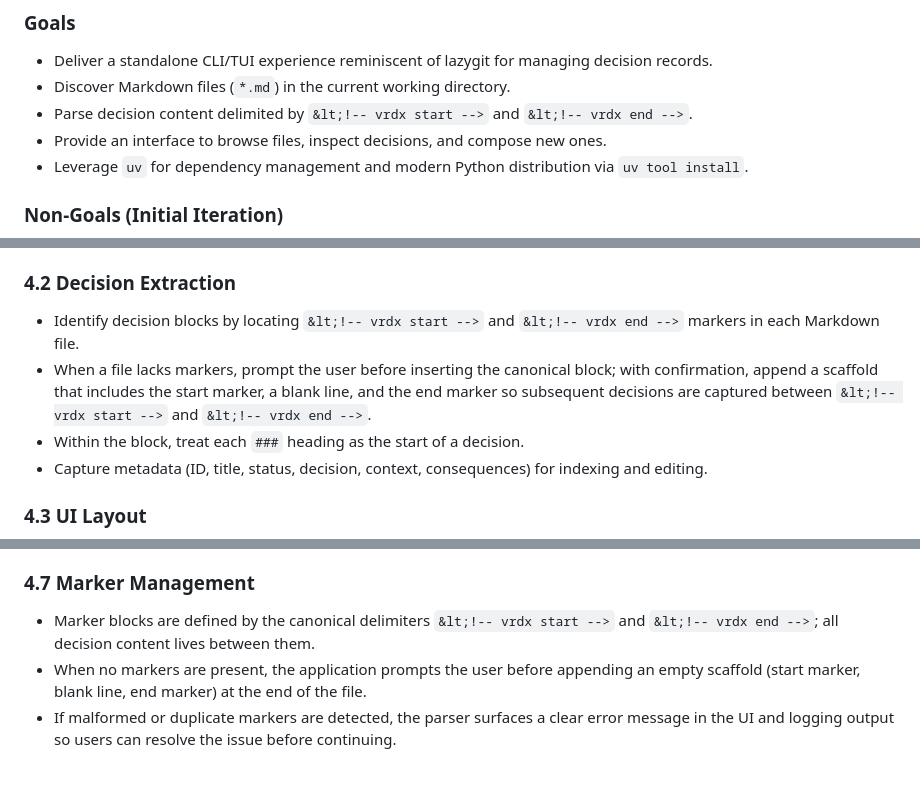
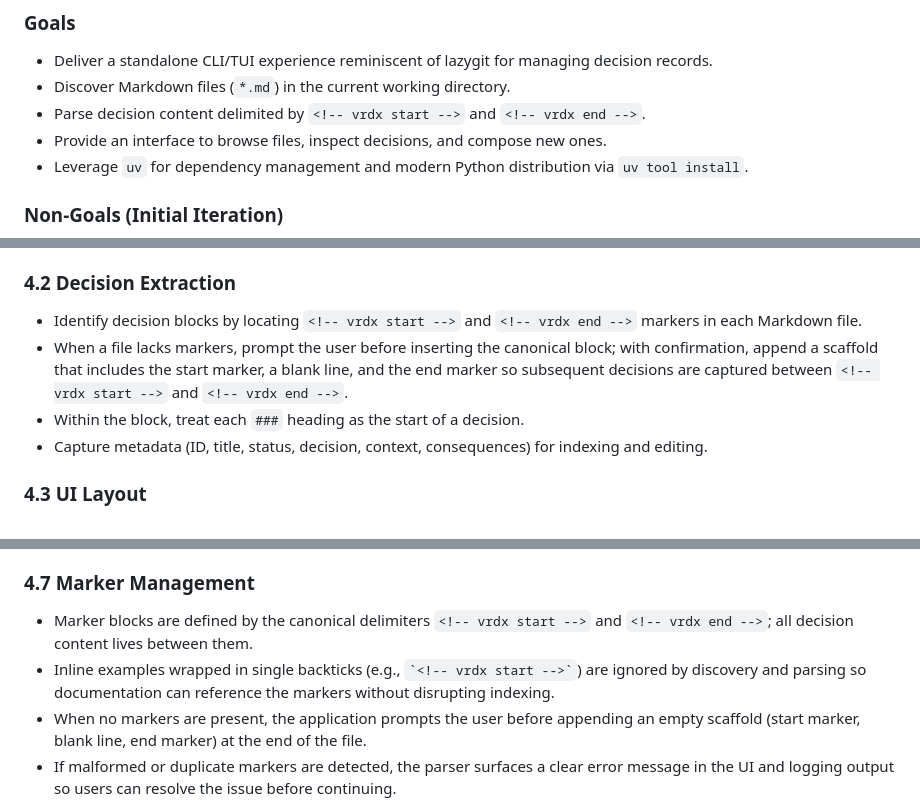
Before and after one commit to niklas-heer/vrdx, a Markdown page: docs/DESIGN.md, 3 parts joined by grey strips. Drawn GitHub-style; blank space fills up the shorter version.

```diff
--- a/docs/DESIGN.md
+++ b/docs/DESIGN.md
@@ -5,7 +5,7 @@
 ### Goals
 - Deliver a standalone CLI/TUI experience reminiscent of lazygit for managing decision records.
 - Discover Markdown files (`*.md`) in the current working directory.
-- Parse decision content delimited by `&lt;!-- vrdx start -->` and `&lt;!-- vrdx end -->`.
+- Parse decision content delimited by `<!-- vrdx start -->` and `<!-- vrdx end -->`.
 - Provide an interface to browse files, inspect decisions, and compose new ones.
 - Leverage `uv` for dependency management and modern Python distribution via `uv tool install`.
 
@@ -52,8 +52,8 @@
 - Filtering behavior can be customized via `DiscoveryConfig` in future iterations.
 
 ### 4.2 Decision Extraction
-- Identify decision blocks by locating `&lt;!-- vrdx start -->` and `&lt;!-- vrdx end -->` markers in each Markdown file.
-- When a file lacks markers, prompt the user before inserting the canonical block; with confirmation, append a scaffold that includes the start marker, a blank line, and the end marker so subsequent decisions are captured between `&lt;!-- vrdx start -->` and `&lt;!-- vrdx end -->`.
+- Identify decision blocks by locating `<!-- vrdx start -->` and `<!-- vrdx end -->` markers in each Markdown file.
+- When a file lacks markers, prompt the user before inserting the canonical block; with confirmation, append a scaffold that includes the start marker, a blank line, and the end marker so subsequent decisions are captured between `<!-- vrdx start -->` and `<!-- vrdx end -->`.
 - Within the block, treat each `###` heading as the start of a decision.
 - Capture metadata (ID, title, status, decision, context, consequences) for indexing and editing.
 
@@ -110,7 +110,8 @@
 - Maintain blank line separation for readability.
 
 ### 4.7 Marker Management
-- Marker blocks are defined by the canonical delimiters `&lt;!-- vrdx start -->` and `&lt;!-- vrdx end -->`; all decision content lives between them.
+- Marker blocks are defined by the canonical delimiters `<!-- vrdx start -->` and `<!-- vrdx end -->`; all decision content lives between them.
+- Inline examples wrapped in single backticks (e.g., `` `<!-- vrdx start -->` ``) are ignored by discovery and parsing so documentation can reference the markers without disrupting indexing.
 - When no markers are present, the application prompts the user before appending an empty scaffold (start marker, blank line, end marker) at the end of the file.
 - If malformed or duplicate markers are detected, the parser surfaces a clear error message in the UI and logging output so users can resolve the issue before continuing.
 - The persistence layer preserves the host file’s newline convention when inserting scaffolds on Unix-like systems (macOS and Linux), which are the officially supported platforms; Windows carriage-return handling is currently out of scope.
```
Also changed, not shown: README.md (+4 -4 lines), docs/IMPLEMENTATION.md (+1 -1 lines).
